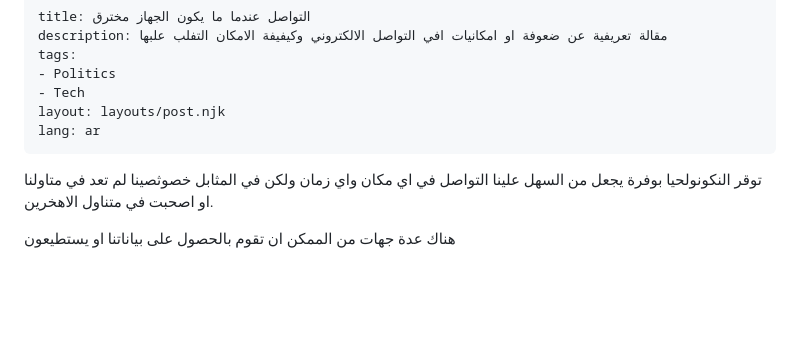
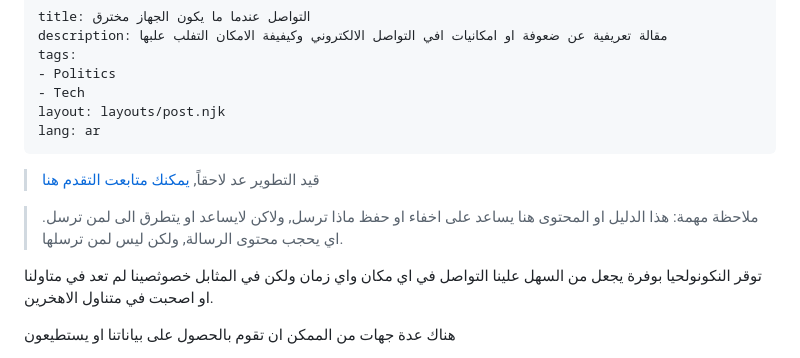
Before and after one commit to ghassanmas/faraj.io, a Markdown page: ar/pillars.md, the part around the change. Drawn GitHub-style; blank space fills up the shorter version.

```diff
--- a/ar/pillars.md
+++ b/ar/pillars.md
@@ -8,6 +8,9 @@ layout: layouts/post.njk
 lang: ar
 ---
 
+> قيد التطوير عد لاحقاً, [يمكنك متابعت التقدم هنا](https://github.com/users/ghassanmas/projects/3)
+
+> ملاحظة مهمة: هذا الدليل او المحتوى هنا يساعد على اخفاء او حفظ ماذا ترسل, ولاكن لايساعد او يتطرق الى لمن ترسل.  اي يحجب محتوى الرسالة, ولكن ليس لمن ترسلها.
 
 توقر النكونولحيا بوفرة يجعل من السهل علينا التواصل في اي مكان واي زمان ولكن في المثابل خصوثصينا لم تعد في متاولنا او اصحبت في متناول الاهخرين.
 
```
Also changed, not shown: ar/glossary/anonymity.md (added, +5 -0 lines), en/pillars.md (+3 -1 lines).
